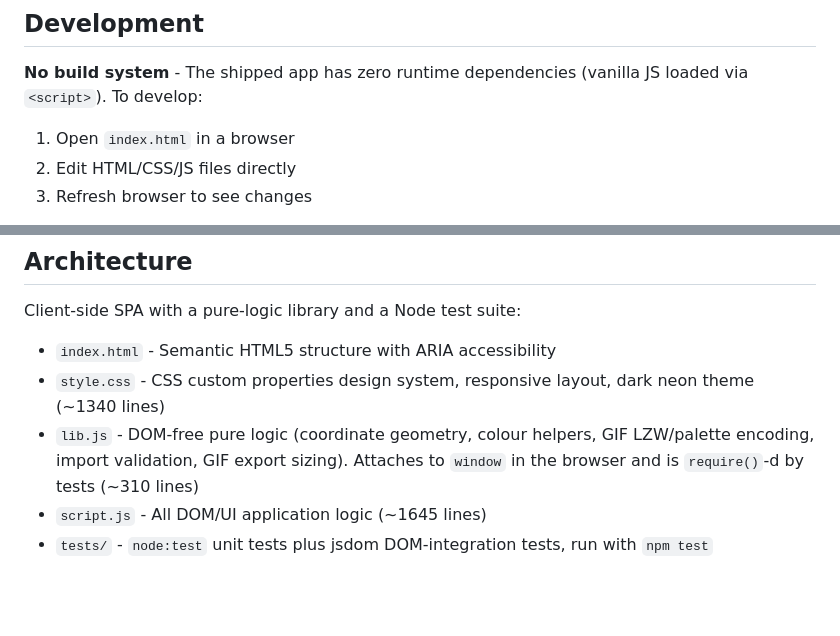
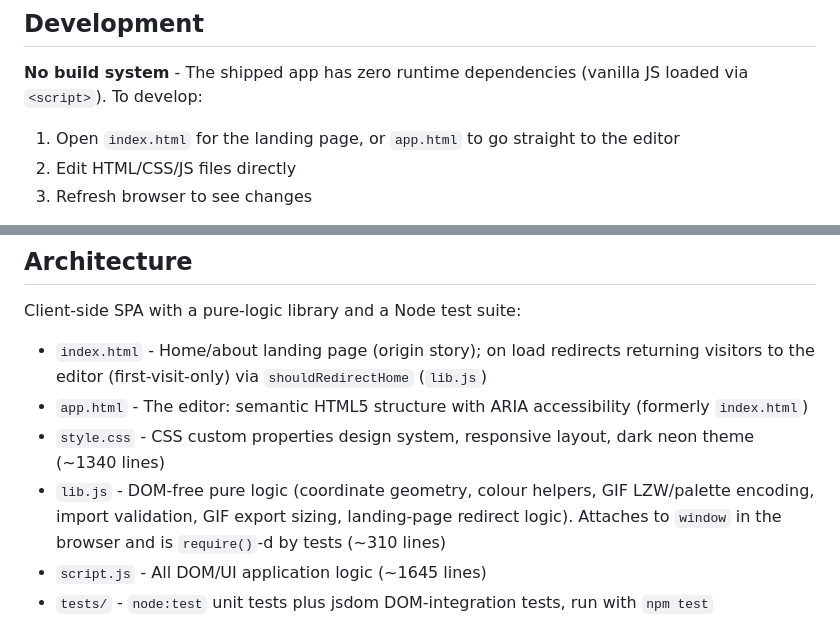
Before and after one commit to Technical-1/NeoMatrix-FrameCreator, a Markdown page: CLAUDE.md, 2 parts joined by grey strips. Drawn GitHub-style; blank space fills up the shorter version.

```diff
--- a/CLAUDE.md
+++ b/CLAUDE.md
@@ -12,7 +12,7 @@ NeoMatrix Frame Creator is a browser-based visual editor for designing LED matri
 
 **No build system** - The shipped app has zero runtime dependencies (vanilla JS loaded via `<script>`). To develop:
 
-1. Open `index.html` in a browser
+1. Open `index.html` for the landing page, or `app.html` to go straight to the editor
 2. Edit HTML/CSS/JS files directly
 3. Refresh browser to see changes
 
@@ -23,9 +23,10 @@ NeoMatrix Frame Creator is a browser-based visual editor for designing LED matri
 ## Architecture
 
 Client-side SPA with a pure-logic library and a Node test suite:
-- `index.html` - Semantic HTML5 structure with ARIA accessibility
+- `index.html` - Home/about landing page (origin story); on load redirects returning visitors to the editor (first-visit-only) via `shouldRedirectHome` (`lib.js`)
+- `app.html` - The editor: semantic HTML5 structure with ARIA accessibility (formerly `index.html`)
 - `style.css` - CSS custom properties design system, responsive layout, dark neon theme (~1340 lines)
-- `lib.js` - DOM-free pure logic (coordinate geometry, colour helpers, GIF LZW/palette encoding, import validation, GIF export sizing). Attaches to `window` in the browser and is `require()`-d by tests (~310 lines)
+- `lib.js` - DOM-free pure logic (coordinate geometry, colour helpers, GIF LZW/palette encoding, import validation, GIF export sizing, landing-page redirect logic). Attaches to `window` in the browser and is `require()`-d by tests (~310 lines)
 - `script.js` - All DOM/UI application logic (~1645 lines)
 - `tests/` - `node:test` unit tests plus jsdom DOM-integration tests, run with `npm test`
 
```
Also changed, not shown: README.md (+5 -3 lines).
